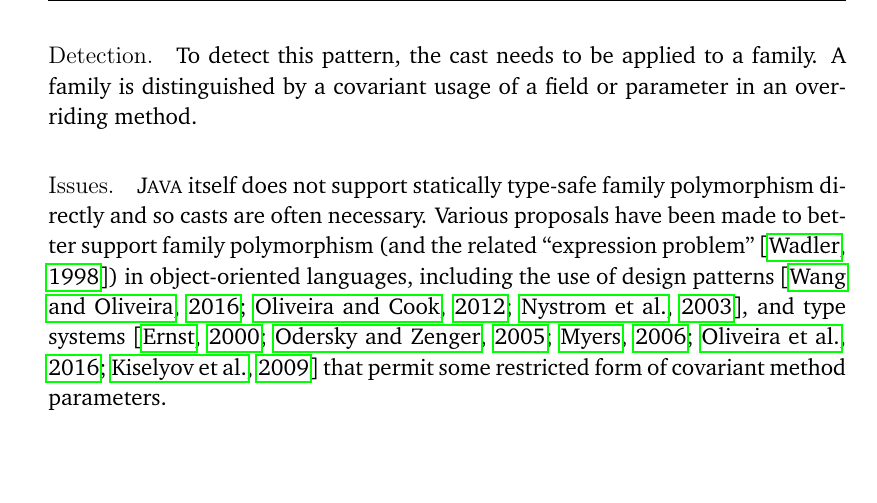
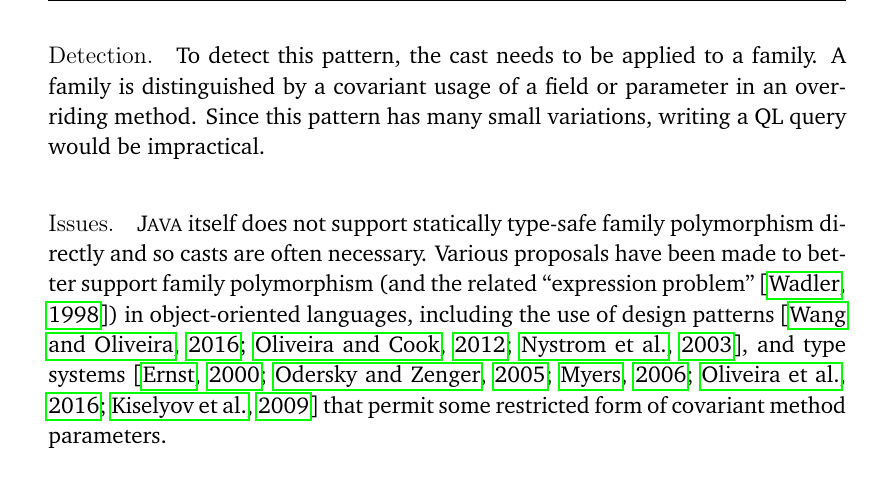
Before and after one commit to acuarica/phd-thesis, a LaTeX thesis (phd-thesis.tex, which reads chapters/casts/patterns/Family.tex): part of page 98 of 176, cut so that both start at the same text, the shorter picture padded with empty space. Compiled offline with pdfLaTeX.

Commit message:
Family detection.

```diff
--- a/chapters/casts/patterns/Family.tex
+++ b/chapters/casts/patterns/Family.tex
@@ -108,7 +108,8 @@ public abstract class BaseExchange implements Exchange {
 \detection{}
 To detect this pattern, the cast needs to be applied to a family.
 A family is distinguished by a covariant usage of a field or parameter in an overriding method.
-
+Since this pattern has many small variations,
+writing a \ql{} query would be impractical.
 
 \issues{}
 \java{} itself does not support statically type-safe family polymorphism directly and so casts are often necessary.
```
